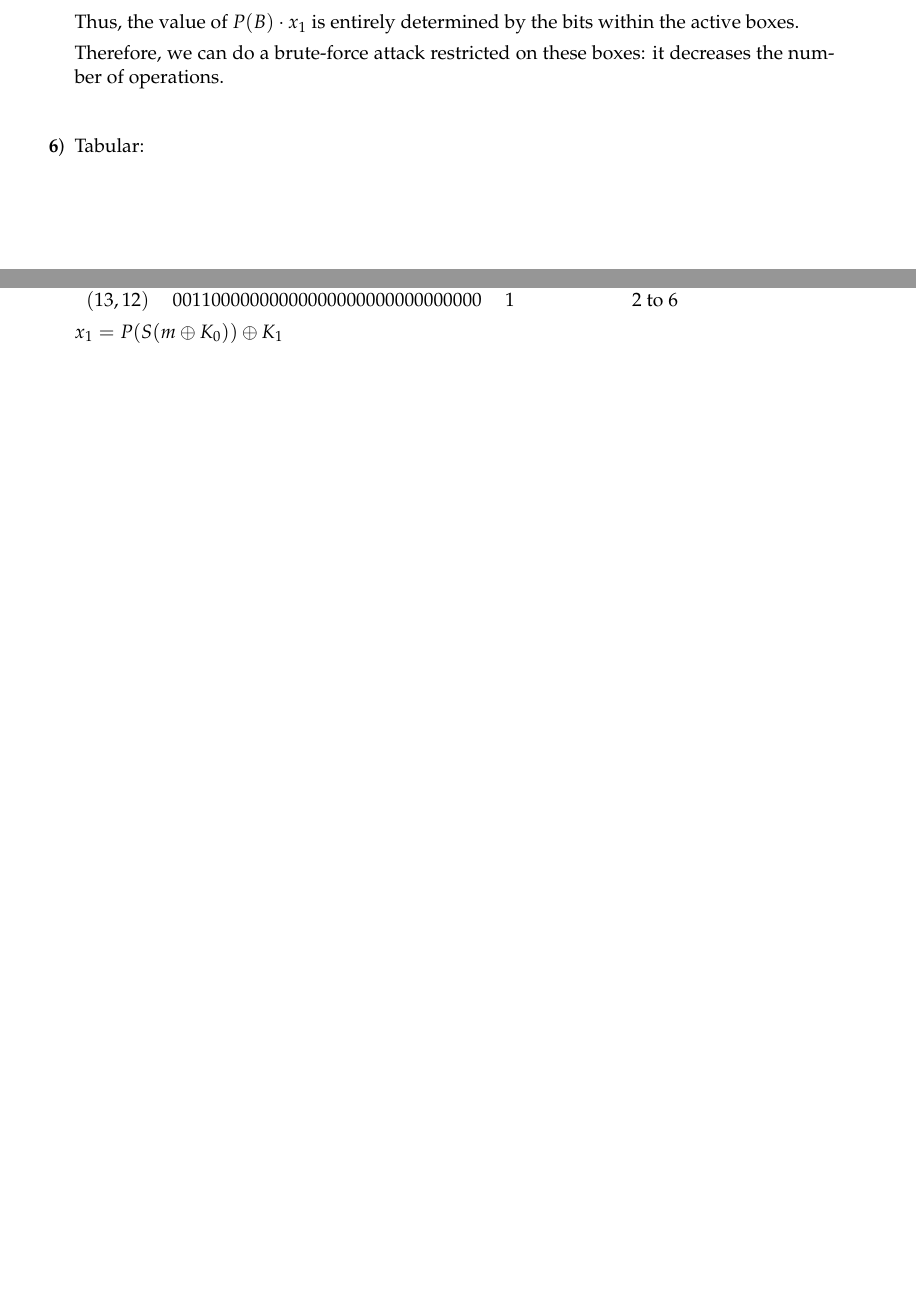
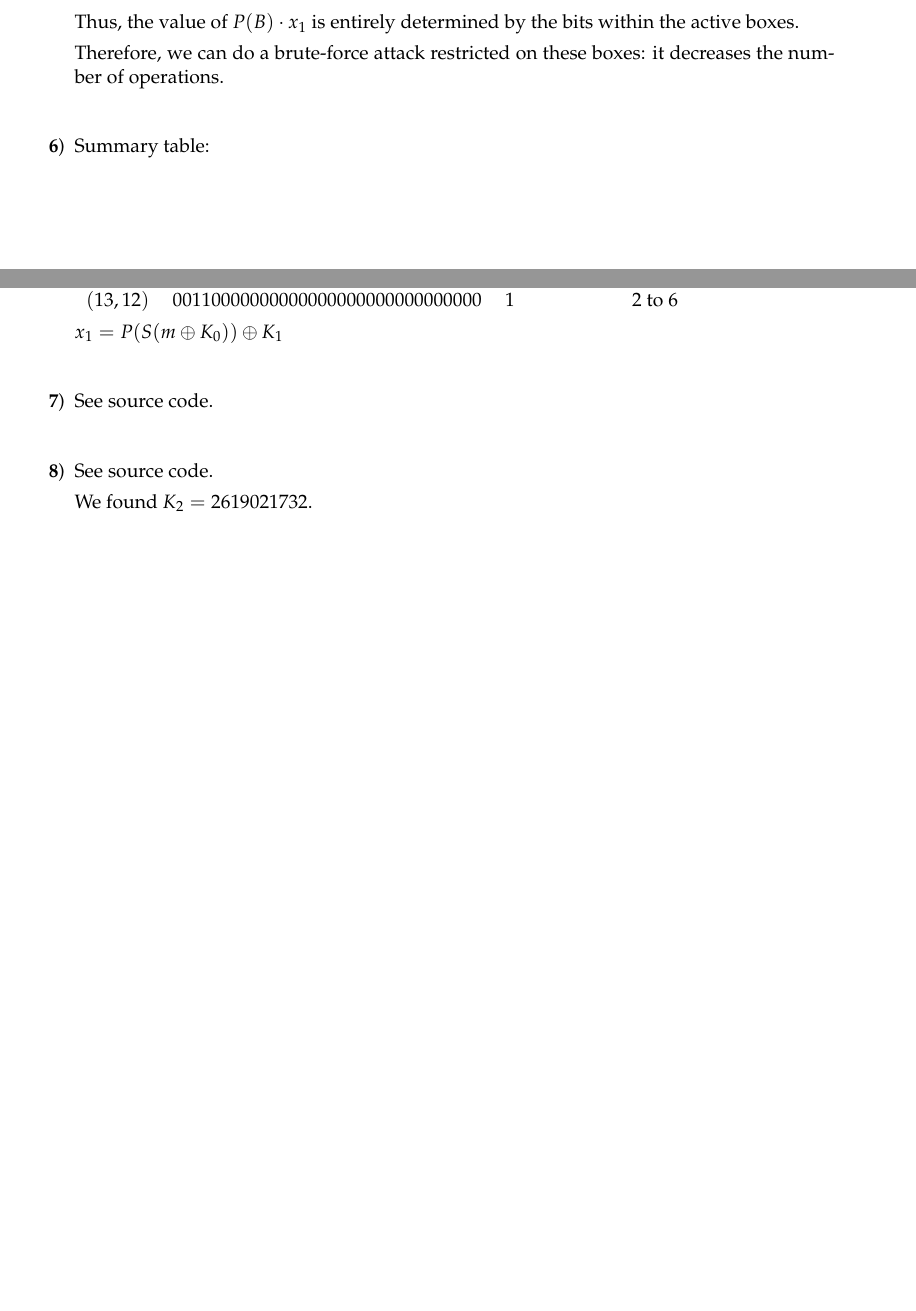
Before and after one commit to Ezibenroc/crypto-B32, a LaTeX document (report/report.tex): two parts of pages 2 and 3 of 3, joined at a grey line, cut so that both start at the same text, the shorter picture padded with empty space. Compiled offline with pdfLaTeX.

Commit message:
Questions 7-8.

```diff
--- a/report/report.tex
+++ b/report/report.tex
@@ -121,7 +121,7 @@
 
     Therefore, we can do a brute-force attack restricted on these boxes: it decreases the number of operations.
 
-    \item Tabular:
+    \item Summary table:
 
     \begin{tabular}{llll}
         $(a, b)$ & $P(B)$ & active boxes & indices of bits that we can set \\
@@ -136,6 +136,12 @@
     \end{tabular}
 
     $x_1 = P(S(m \oplus K_0))\oplus K_1$
+
+    \item See source code.
+
+    \item See source code.
+
+    We found $K_2 = 2619021732$.
 \end{enumerate}
 
 \end{document}
```
